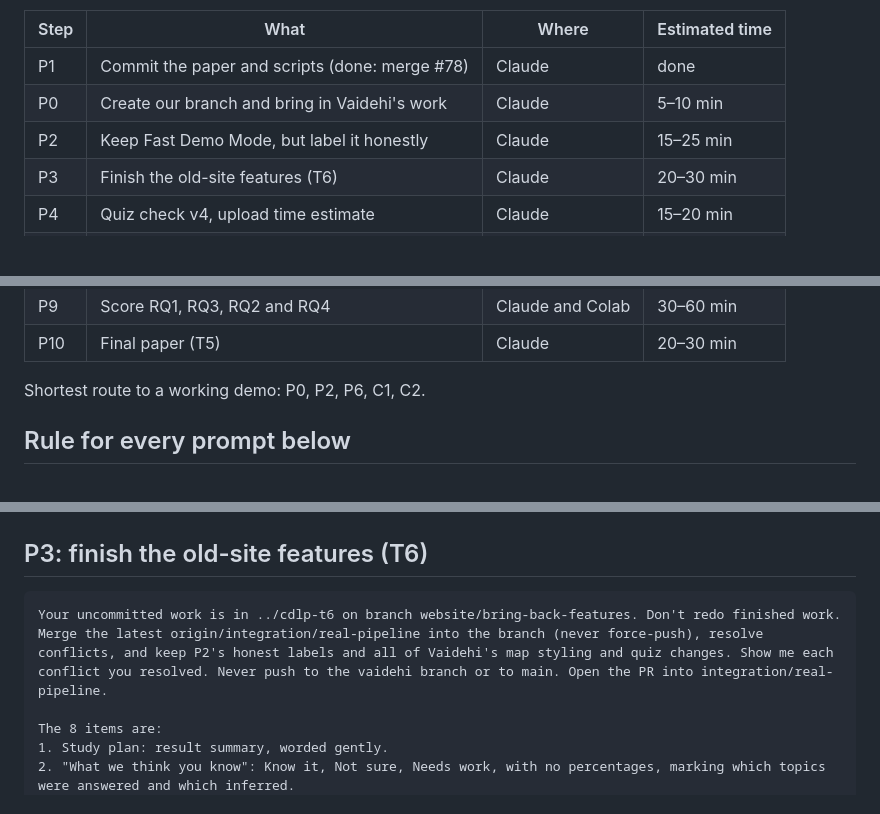
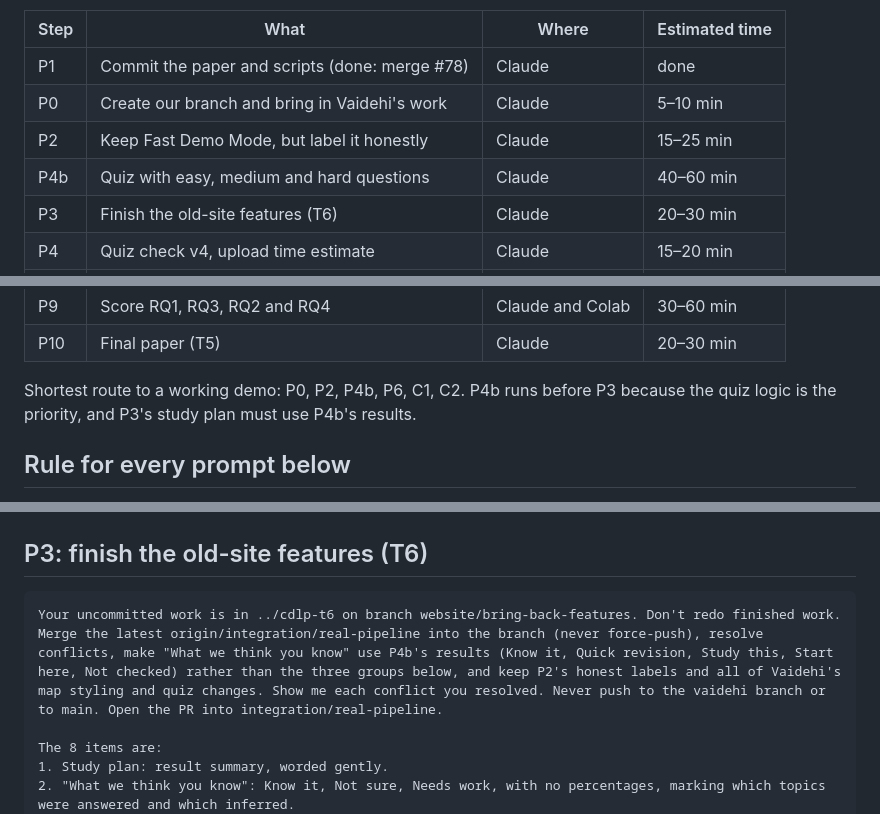
Before and after one commit to shreeya-g10/concept-dependency-learning-path, a Markdown page: docs/run_plan.md, 3 parts joined by grey strips. Rendered like a GitHub page; blank space fills up the shorter version.

````diff
--- a/docs/run_plan.md
+++ b/docs/run_plan.md
@@ -11,6 +11,7 @@ All times are estimates. Claude times come from similar earlier prompts. Colab t
 | P1 | Commit the paper and scripts (done: merge #78) | Claude | done |
 | P0 | Create our branch and bring in Vaidehi's work | Claude | 5–10 min |
 | P2 | Keep Fast Demo Mode, but label it honestly | Claude | 15–25 min |
+| P4b | Quiz with easy, medium and hard questions | Claude | 40–60 min |
 | P3 | Finish the old-site features (T6) | Claude | 20–30 min |
 | P4 | Quiz check v4, upload time estimate | Claude | 15–20 min |
 | P5 | Teacher approval of questions | Claude | 25–40 min |
@@ -26,7 +27,7 @@ All times are estimates. Claude times come from similar earlier prompts. Colab t
 | P9 | Score RQ1, RQ3, RQ2 and RQ4 | Claude and Colab | 30–60 min |
 | P10 | Final paper (T5) | Claude | 20–30 min |
 
-Shortest route to a working demo: P0, P2, P6, C1, C2.
+Shortest route to a working demo: P0, P2, P4b, P6, C1, C2. P4b runs before P3 because the quiz logic is the priority, and P3's study plan must use P4b's results.
 
 ## Rule for every prompt below
 
@@ -72,7 +73,7 @@ Check ollama ps first, and if a model is loaded, stop and ask me. Run ruff and t
 ## P3: finish the old-site features (T6)
 
 ```text
-Your uncommitted work is in ../cdlp-t6 on branch website/bring-back-features. Don't redo finished work. Merge the latest origin/integration/real-pipeline into the branch (never force-push), resolve conflicts, and keep P2's honest labels and all of Vaidehi's map styling and quiz changes. Show me each conflict you resolved. Never push to the vaidehi branch or to main. Open the PR into integration/real-pipeline.
+Your uncommitted work is in ../cdlp-t6 on branch website/bring-back-features. Don't redo finished work. Merge the latest origin/integration/real-pipeline into the branch (never force-push), resolve conflicts, make "What we think you know" use P4b's results (Know it, Quick revision, Study this, Start here, Not checked) rather than the three groups below, and keep P2's honest labels and all of Vaidehi's map styling and quiz changes. Show me each conflict you resolved. Never push to the vaidehi branch or to main. Open the PR into integration/real-pipeline.
 
 The 8 items are:
 1. Study plan: result summary, worded gently.
````
Also changed, not shown: other parts of docs/run_plan.md (+29 -1 lines).
